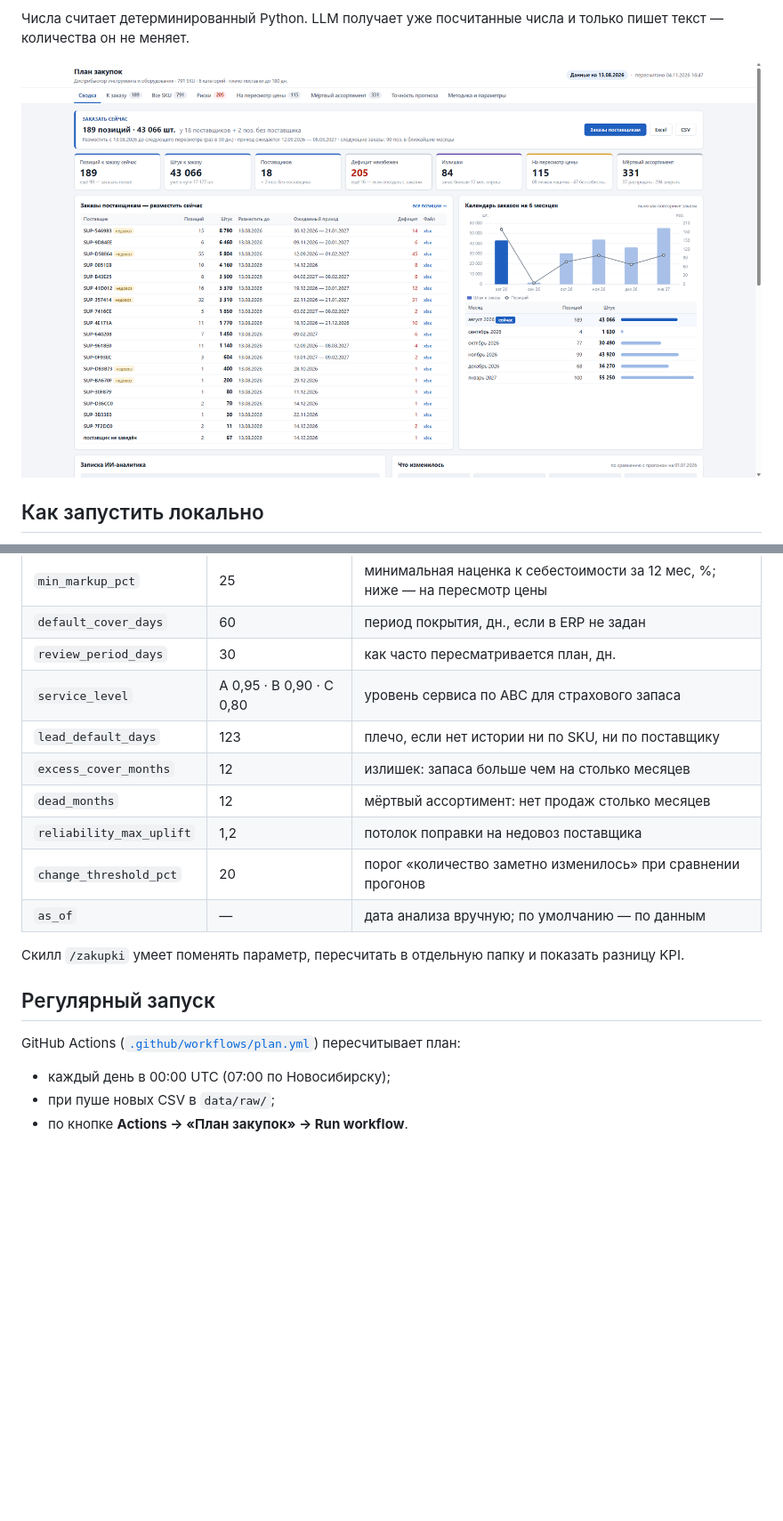
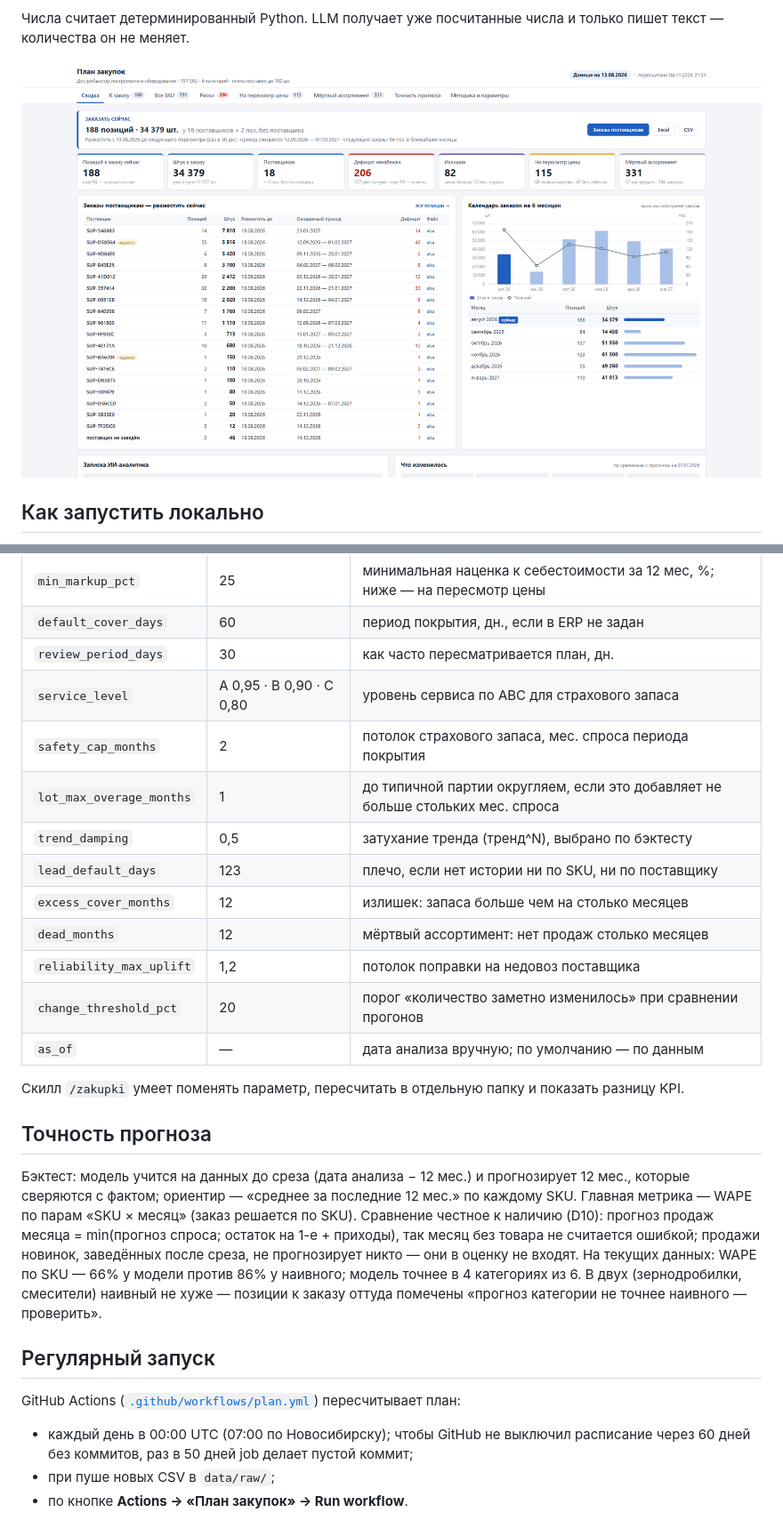
Before and after one commit to evgeniykliys-sudo/procurement-ai, a Markdown page: README.md, 2 parts joined by grey strips. Shown at 89% size. Drawn GitHub-style; pictures changed too: docs/img/dashboard.png; blank space fills up the shorter version.

```diff
--- a/README.md
+++ b/README.md
@@ -83,6 +91,9 @@ data/raw/*.csv ──► data ──► demand ──► plan ──► out/plan
 | `default_cover_days` | 60 | период покрытия, дн., если в ERP не задан |
 | `review_period_days` | 30 | как часто пересматривается план, дн. |
 | `service_level` | A 0,95 · B 0,90 · C 0,80 | уровень сервиса по ABC для страхового запаса |
+| `safety_cap_months` | 2 | потолок страхового запаса, мес. спроса периода покрытия |
+| `lot_max_overage_months` | 1 | до типичной партии округляем, если это добавляет не больше стольких мес. спроса |
+| `trend_damping` | 0,5 | затухание тренда (тренд^N), выбрано по бэктесту |
 | `lead_default_days` | 123 | плечо, если нет истории ни по SKU, ни по поставщику |
 | `excess_cover_months` | 12 | излишек: запаса больше чем на столько месяцев |
 | `dead_months` | 12 | мёртвый ассортимент: нет продаж столько месяцев |
@@ -92,11 +103,15 @@ data/raw/*.csv ──► data ──► demand ──► plan ──► out/plan
 
 Скилл `/zakupki` умеет поменять параметр, пересчитать в отдельную папку и показать разницу KPI.
 
+## Точность прогноза
+
+Бэктест: модель учится на данных до среза (дата анализа − 12 мес.) и прогнозирует 12 мес., которые сверяются с фактом; ориентир — «среднее за последние 12 мес.» по каждому SKU. Главная метрика — WAPE по парам «SKU × месяц» (заказ решается по SKU). Сравнение честное к наличию (D10): прогноз продаж месяца = min(прогноз спроса; остаток на 1-е + приходы), так месяц без товара не считается ошибкой; продажи новинок, заведённых после среза, не прогнозирует никто — они в оценку не входят. На текущих данных: WAPE по SKU — 66% у модели против 86% у наивного; модель точнее в 4 категориях из 6. В двух (зернодробилки, смесители) наивный не хуже — позиции к заказу оттуда помечены «прогноз категории не точнее наивного — проверить».
+
 ## Регулярный запуск
 
 GitHub Actions ([`.github/workflows/plan.yml`](.github/workflows/plan.yml)) пересчитывает план:
 
-- каждый день в 00:00 UTC (07:00 по Новосибирску);
+- каждый день в 00:00 UTC (07:00 по Новосибирску); чтобы GitHub не выключил расписание через 60 дней без коммитов, раз в 50 дней job делает пустой коммит;
 - при пуше новых CSV в `data/raw/`;
 - по кнопке **Actions → «План закупок» → Run workflow**.
 
```
Also changed, not shown: other parts of README.md (+8 -0 lines), .autopilot/PROGRESS.md (added, +30 -0 lines), CONTEXT.md (added, +27 -0 lines), docs/adr/README.md (added, +83 -0 lines), 1 other file.
